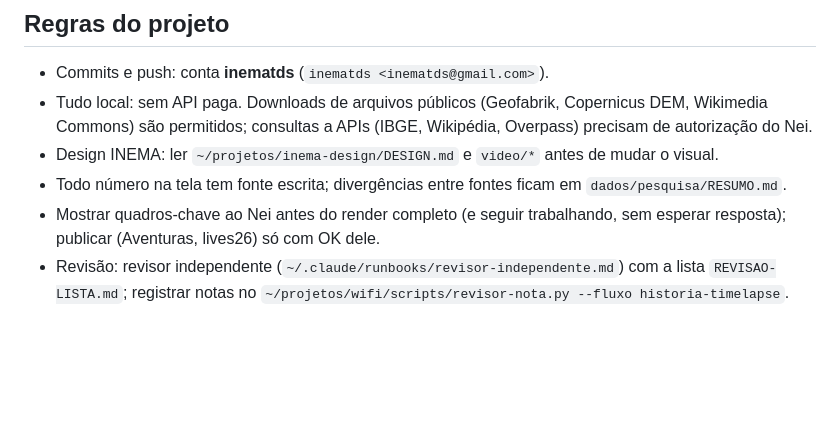
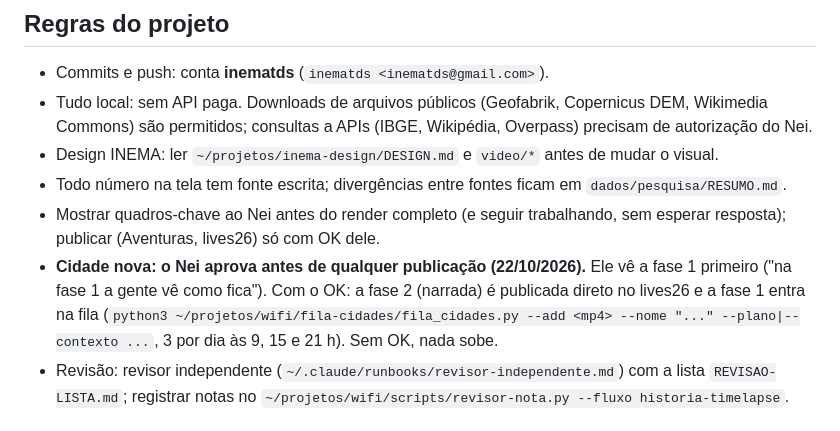
Before and after one commit to inematds/historia-timelapse, a Markdown page: CLAUDE.md, the part around the change. GitHub-like rendering; blank space fills up the shorter version.

Commit message:
regra: cidade nova só com OK do Nei; fase 2 publica direto, fase 1 vai para a fila
Co-Authored-By: Claude Opus 5.5 <noreply@anthropic.com>

```diff
--- a/CLAUDE.md
+++ b/CLAUDE.md
@@ -12,6 +12,7 @@ Timelapse 3D da história de cidades (mapa real + prédios do OSM + cartões com
 - Design INEMA: ler `~/projetos/inema-design/DESIGN.md` e `video/*` antes de mudar o visual.
 - Todo número na tela tem fonte escrita; divergências entre fontes ficam em `dados/pesquisa/RESUMO.md`.
 - Mostrar quadros-chave ao Nei antes do render completo (e seguir trabalhando, sem esperar resposta); publicar (Aventuras, lives26) só com OK dele.
+- **Cidade nova: o Nei aprova antes de qualquer publicação (22/10/2026).** Ele vê a fase 1 primeiro ("na fase 1 a gente vê como fica"). Com o OK: a fase 2 (narrada) é publicada direto no lives26 e a fase 1 entra na fila (`python3 ~/projetos/wifi/fila-cidades/fila_cidades.py --add <mp4> --nome "..." --plano|--contexto ...`, 3 por dia às 9, 15 e 21 h). Sem OK, nada sobe.
 - Revisão: revisor independente (`~/.claude/runbooks/revisor-independente.md`) com a lista `REVISAO-LISTA.md`; registrar notas no `~/projetos/wifi/scripts/revisor-nota.py --fluxo historia-timelapse`.
 
 ## Regra do motor: versão narrada = camada de áudio (Nei, 21/10/2026)
```
